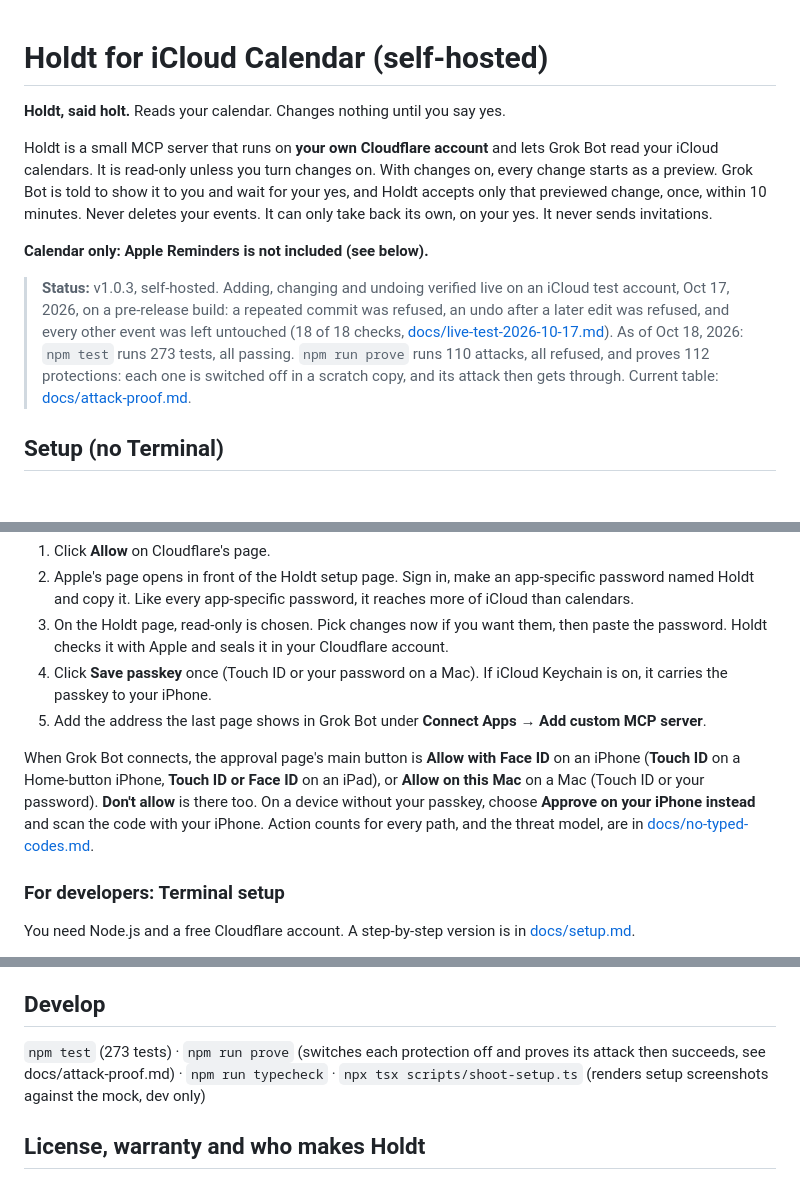
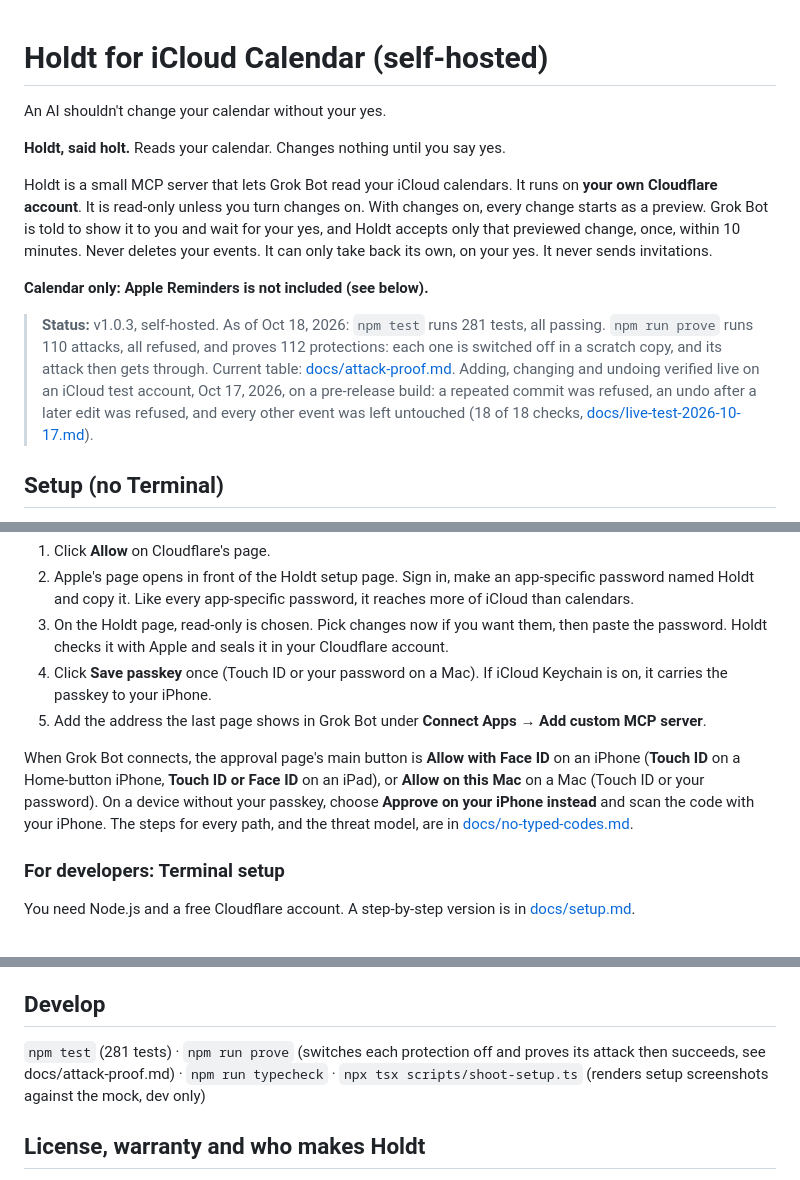
Before and after one commit to holdtapp/holdt, a Markdown page: README.md, 3 parts joined by grey strips. GitHub-like rendering; blank space fills up the shorter version.

Commit message:
README hero leads with the belief (an AI shouldn't change your calendar without your yes), status numbers first, live test cited, 281 tests. no-typed-codes drops 'one click'

```diff
--- a/README.md
+++ b/README.md
@@ -1,14 +1,16 @@
 # Holdt for iCloud Calendar (self-hosted)
+
+An AI shouldn't change your calendar without your yes.
 
 **Holdt, said holt.** Reads your calendar. Changes nothing until you say yes.
 
-Holdt is a small MCP server that runs on **your own Cloudflare account** and lets Grok Bot read your iCloud calendars. It is read-only unless you turn changes on. With changes on, every change starts as a preview. Grok Bot is told to show it to you and wait for your yes, and Holdt accepts only that previewed change, once, within 10 minutes. Never deletes your events. It can only take back its own, on your yes. It never sends invitations.
+Holdt is a small MCP server that lets Grok Bot read your iCloud calendars. It runs on **your own Cloudflare account**. It is read-only unless you turn changes on. With changes on, every change starts as a preview. Grok Bot is told to show it to you and wait for your yes, and Holdt accepts only that previewed change, once, within 10 minutes. Never deletes your events. It can only take back its own, on your yes. It never sends invitations.
 
 **Calendar only: Apple Reminders is not included (see below).**
 
 > **Status:** v1.0.3, self-hosted.
+> As of Oct 18, 2026: `npm test` runs 281 tests, all passing. `npm run prove` runs 110 attacks, all refused, and proves 112 protections: each one is switched off in a scratch copy, and its attack then gets through. Current table: [docs/attack-proof.md](docs/attack-proof.md).
 > Adding, changing and undoing verified live on an iCloud test account, Oct 17, 2026, on a pre-release build: a repeated commit was refused, an undo after a later edit was refused, and every other event was left untouched (18 of 18 checks, [docs/live-test-2026-10-17.md](docs/live-test-2026-10-17.md)).
-> As of Oct 18, 2026: `npm test` runs 273 tests, all passing. `npm run prove` runs 110 attacks, all refused, and proves 112 protections: each one is switched off in a scratch copy, and its attack then gets through. Current table: [docs/attack-proof.md](docs/attack-proof.md).
 
 ## Setup (no Terminal)
 You need a free Cloudflare account and an Apple Account with two-factor authentication. Send this link to your Grok Bot: **https://github.com/holdtapp/holdt/blob/main/docs/agent-setup.md**, and say "Set up Holdt for my iCloud Calendar." Grok Bot installs Holdt on your Cloudflare account from your computer (it needs the Grok Bot desktop app). Then you:
@@ -19,7 +21,7 @@ You need a free Cloudflare account and an Apple Account with two-factor authenti
 4. Click **Save passkey** once (Touch ID or your password on a Mac). If iCloud Keychain is on, it carries the passkey to your iPhone.
 5. Add the address the last page shows in Grok Bot under **Connect Apps → Add custom MCP server**.
 
-When Grok Bot connects, the approval page's main button is **Allow with Face ID** on an iPhone (**Touch ID** on a Home-button iPhone, **Touch ID or Face ID** on an iPad), or **Allow on this Mac** on a Mac (Touch ID or your password). **Don't allow** is there too. On a device without your passkey, choose **Approve on your iPhone instead** and scan the code with your iPhone. Action counts for every path, and the threat model, are in [docs/no-typed-codes.md](docs/no-typed-codes.md).
+When Grok Bot connects, the approval page's main button is **Allow with Face ID** on an iPhone (**Touch ID** on a Home-button iPhone, **Touch ID or Face ID** on an iPad), or **Allow on this Mac** on a Mac (Touch ID or your password). On a device without your passkey, choose **Approve on your iPhone instead** and scan the code with your iPhone. The steps for every path, and the threat model, are in [docs/no-typed-codes.md](docs/no-typed-codes.md).
 
 ### For developers: Terminal setup
 You need Node.js and a free Cloudflare account. A step-by-step version is in [docs/setup.md](docs/setup.md).
@@ -69,7 +71,7 @@ Anything we built would read the wrong list, so v1 leaves Reminders out. You can
 Times without an offset are in your time zone (set by setup). Plain English works too: "tomorrow at 3pm", "next friday", "end of month", "the last friday of november", "in 2 weeks". "Next friday" means the Friday of next week. A clock time that falls in the spring-forward gap moves to the first valid time. Every preview spells out the date, so check it before saying yes. A date alone means that whole day in your zone, so "from 2026-10-17 to 2026-10-17" is all of Saturday Oct 17. All-day events stay on their date wherever you are. Repeating events are expanded per date, including "2nd Tuesday", "last Friday", "1st and 15th" and yearly rules like Thanksgiving. Rare rules (BYSETPOS, week numbers) show the first date with a note.
 
 ## Develop
-`npm test` (273 tests) · `npm run prove` (switches each protection off and proves its attack then succeeds, see docs/attack-proof.md) · `npm run typecheck` · `npx tsx scripts/shoot-setup.ts` (renders setup screenshots against the mock, dev only)
+`npm test` (281 tests) · `npm run prove` (switches each protection off and proves its attack then succeeds, see docs/attack-proof.md) · `npm run typecheck` · `npx tsx scripts/shoot-setup.ts` (renders setup screenshots against the mock, dev only)
 
 ## License, warranty and who makes Holdt
 Holdt is made by Terminus X Partners, LLC and released under the MIT License (see LICENSE). It is provided as is, without warranty of any kind. You run it on your own accounts, and you are responsible for your Cloudflare deployment and your Apple Account, including the app-specific password you create for it. Read every preview before you say yes. Security reports: docs/SECURITY.md.
```
Also changed, not shown: docs/no-typed-codes.md (+4 -4 lines).
